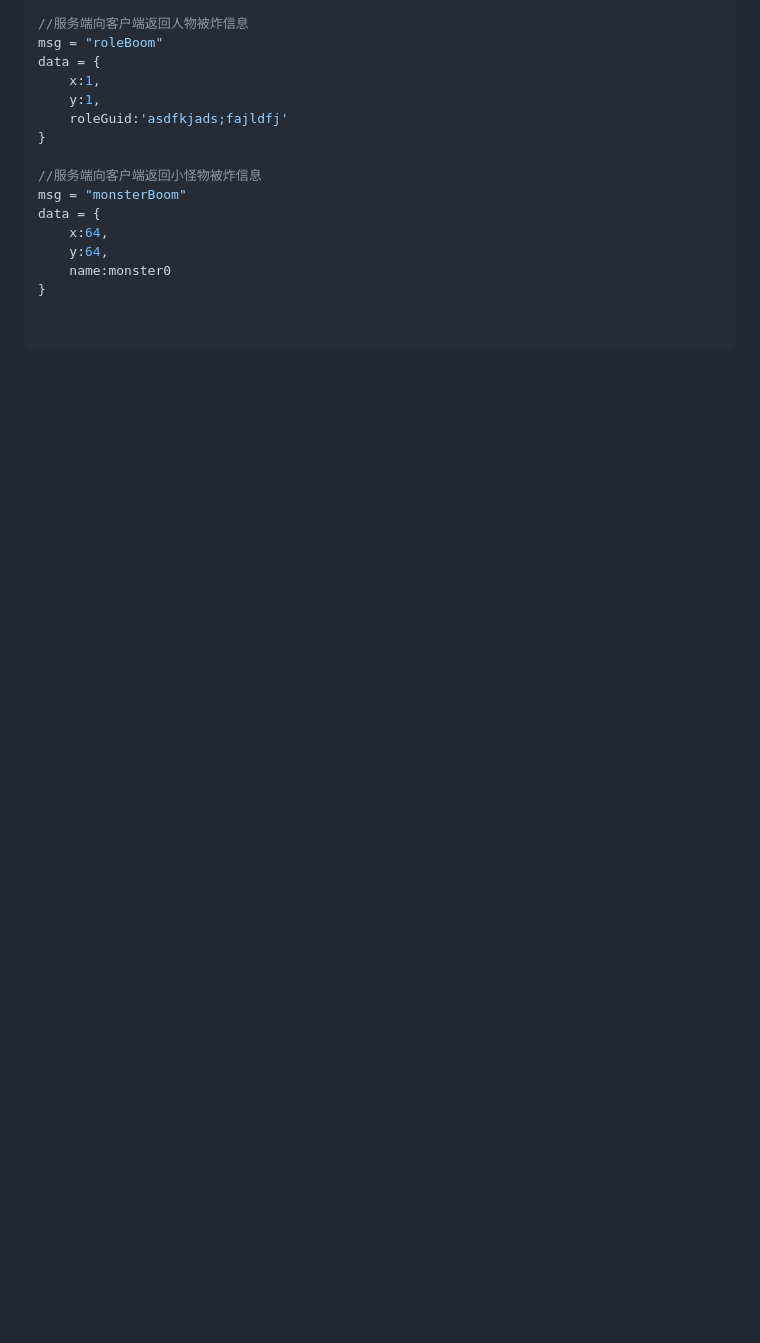
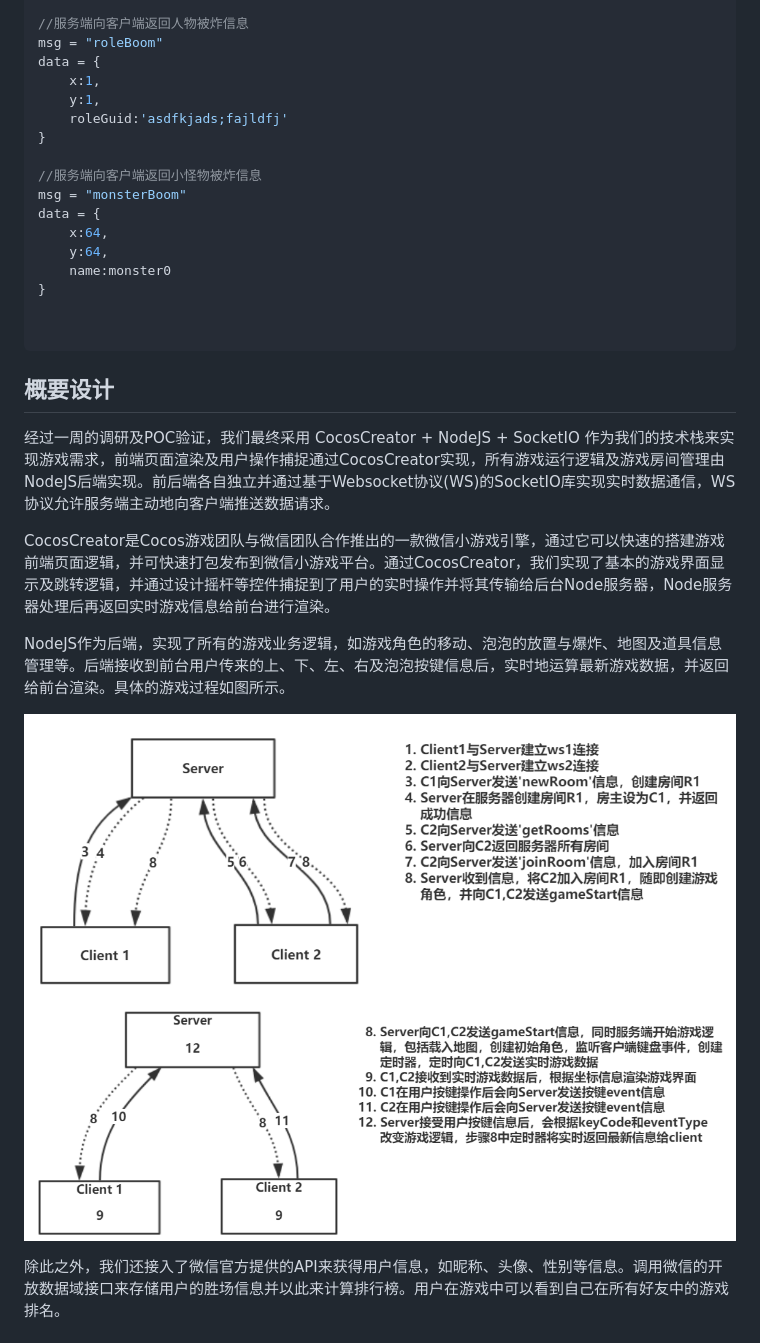
Before and after one commit to yolanda712/bnbServer, a Markdown page: README.md, the part around one of its changes. Drawn GitHub-style; pictures changed too: doc/createRoom.png (added), doc/userControl.png (added); blank space fills up the shorter version.

````diff
--- a/README.md
+++ b/README.md
@@ -201,3 +201,17 @@ data = {
 
 
 ```
+
+## 概要设计
+
+经过一周的调研及POC验证，我们最终采用 CocosCreator + NodeJS + SocketIO 作为我们的技术栈来实现游戏需求，前端页面渲染及用户操作捕捉通过CocosCreator实现，所有游戏运行逻辑及游戏房间管理由NodeJS后端实现。前后端各自独立并通过基于Websocket协议(WS)的SocketIO库实现实时数据通信，WS协议允许服务端主动地向客户端推送数据请求。
+
+CocosCreator是Cocos游戏团队与微信团队合作推出的一款微信小游戏引擎，通过它可以快速的搭建游戏前端页面逻辑，并可快速打包发布到微信小游戏平台。通过CocosCreator，我们实现了基本的游戏界面显示及跳转逻辑，并通过设计摇杆等控件捕捉到了用户的实时操作并将其传输给后台Node服务器，Node服务器处理后再返回实时游戏信息给前台进行渲染。
+
+NodeJS作为后端，实现了所有的游戏业务逻辑，如游戏角色的移动、泡泡的放置与爆炸、地图及道具信息管理等。后端接收到前台用户传来的上、下、左、右及泡泡按键信息后，实时地运算最新游戏数据，并返回给前台渲染。具体的游戏过程如图所示。
+
+![avatar](/doc/createRoom.png)
+![avatar](/doc/userControl.png)
+
+除此之外，我们还接入了微信官方提供的API来获得用户信息，如昵称、头像、性别等信息。调用微信的开放数据域接口来存储用户的胜场信息并以此来计算排行榜。用户在游戏中可以看到自己在所有好友中的游戏排名。
+
````
Also changed, not shown: other parts of README.md (+8 -0 lines), doc/deploy.png (added), doc/grafana.png (added).
